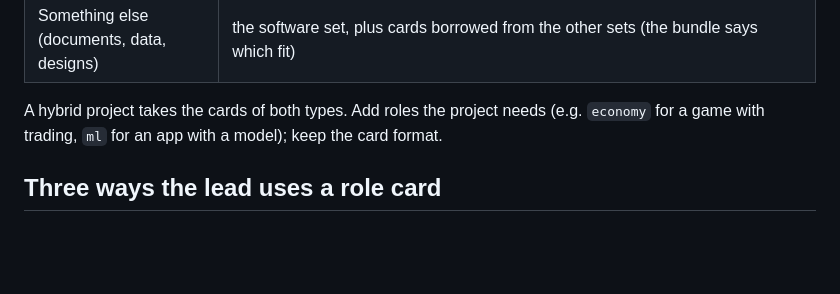
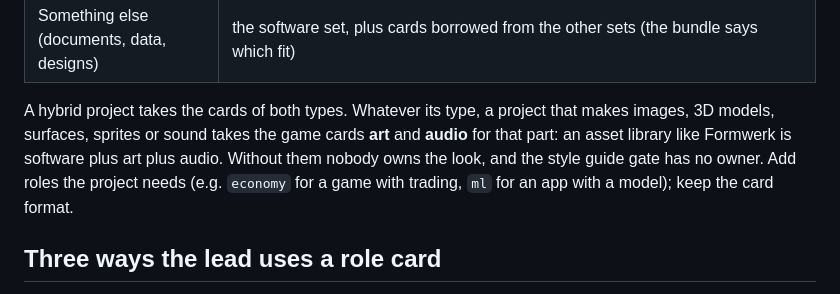
Before and after one commit to swarvex-ai/swarvex, a Markdown page: lead/roles/README.md, the part around the change. GitHub-like rendering; blank space fills up the shorter version.

```diff
--- a/lead/roles/README.md
+++ b/lead/roles/README.md
@@ -13,7 +13,7 @@ A swarm is only better than a single agent when its work is divided sensibly. Re
 | Continuing abandoned software (any type) | [continuation/](https://github.com/swarvex-ai/swarvex/tree/main/lead/roles/continuation): upstream and legacy, in addition to the cards of the type |
 | Something else (documents, data, designs) | the software set, plus cards borrowed from the other sets (the bundle says which fit) |
 
-A hybrid project takes the cards of both types. Add roles the project needs (e.g. `economy` for a game with trading, `ml` for an app with a model); keep the card format.
+A hybrid project takes the cards of both types. Whatever its type, a project that makes images, 3D models, surfaces, sprites or sound takes the game cards **art** and **audio** for that part: an asset library like Formwerk is software plus art plus audio. Without them nobody owns the look, and the style guide gate has no owner. Add roles the project needs (e.g. `economy` for a game with trading, `ml` for an app with a model); keep the card format.
 
 ## Three ways the lead uses a role card
 
```
Also changed, not shown: lead/de/rollen.md (+1 -1 lines).
